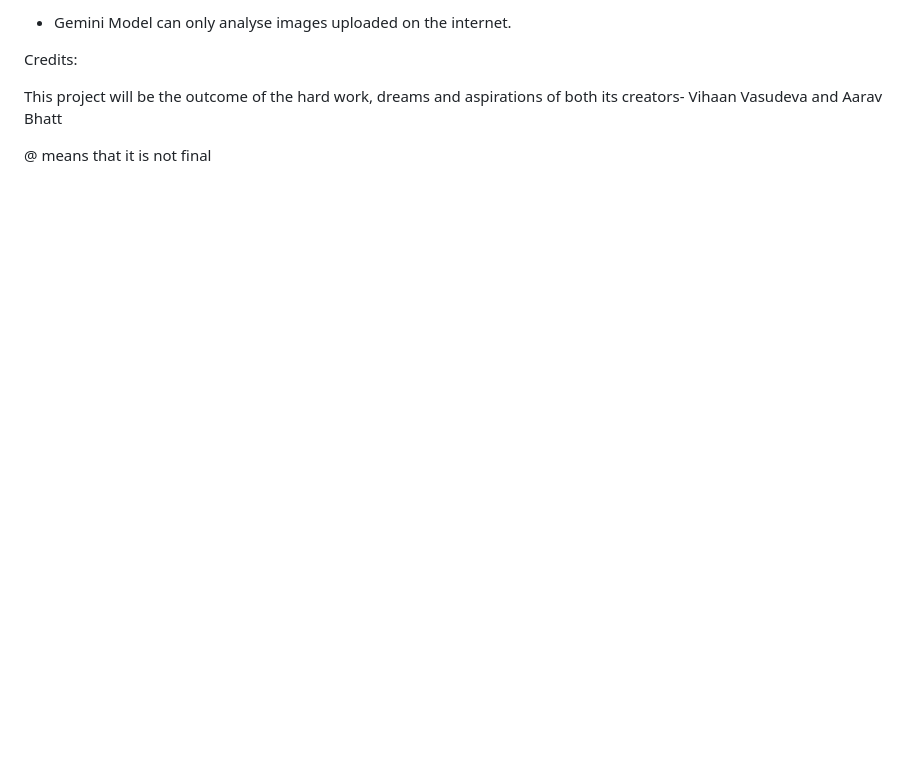
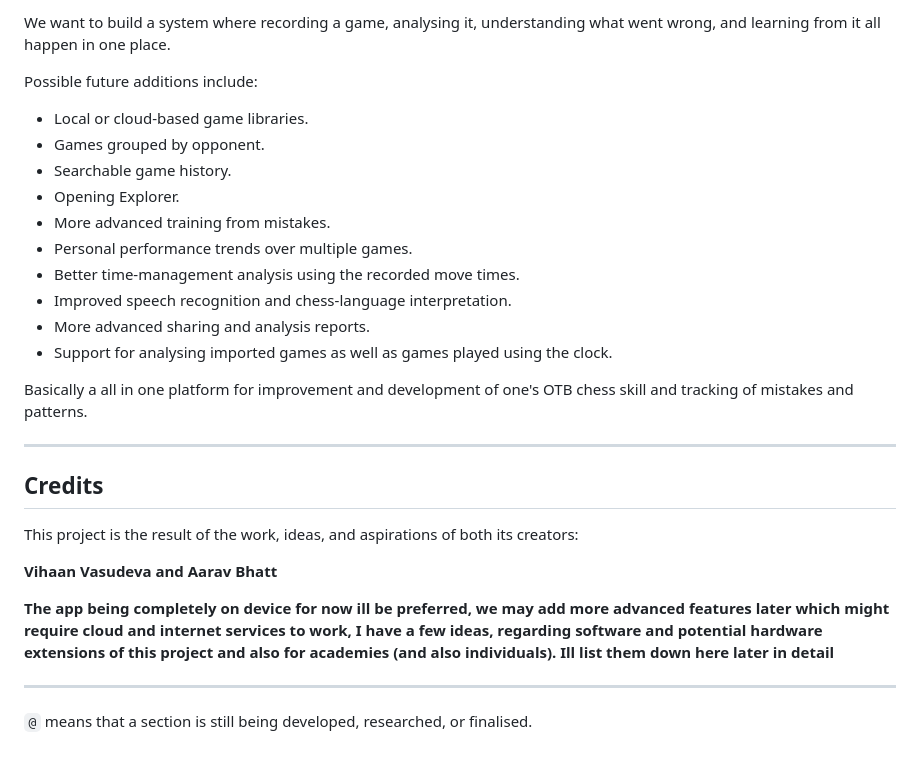
Before and after one commit to AB-TheCoder/Voice_move, a Markdown page: README.md, the part around one of its changes. GitHub-like rendering; blank space fills up the shorter version.

```diff
--- a/README.md
+++ b/README.md
@@ -105,12 +164,31 @@ This project is being created with a challenging time goal of a basic completion
 
-* Gemini Model can only analyse images uploaded on the internet.
+We want to build a system where recording a game, analysing it, understanding what went wrong, and learning from it all happen in one place.
 
+Possible future additions include:
 
+- Local or cloud-based game libraries.
+- Games grouped by opponent.
+- Searchable game history.
+- Opening Explorer.
+- More advanced training from mistakes.
+- Personal performance trends over multiple games.
+- Better time-management analysis using the recorded move times.
+- Improved speech recognition and chess-language interpretation.
+- More advanced sharing and analysis reports.
+- Support for analysing imported games as well as games played using the clock.
 
-Credits:
+Basically a all in one platform for improvement and development of one's OTB chess skill and tracking of mistakes and patterns.
 
-This project will be the outcome of the hard work, dreams and aspirations of both its creators- Vihaan Vasudeva and Aarav Bhatt
+---
 
+## Credits
 
+This project is the result of the work, ideas, and aspirations of both its creators:
 
-@ means that it is not final
+**Vihaan Vasudeva and Aarav Bhatt**
+
+**The app being completely on device for now ill be preferred, we may add more advanced features later which might require cloud and internet services to work, I have a few ideas, regarding software and potential hardware extensions of this project and also for academies (and also individuals). Ill list them down here later in detail**
+
+---
+
+`@` means that a section is still being developed, researched, or finalised.
```
Also changed, not shown: other parts of README.md (+110 -51 lines).
